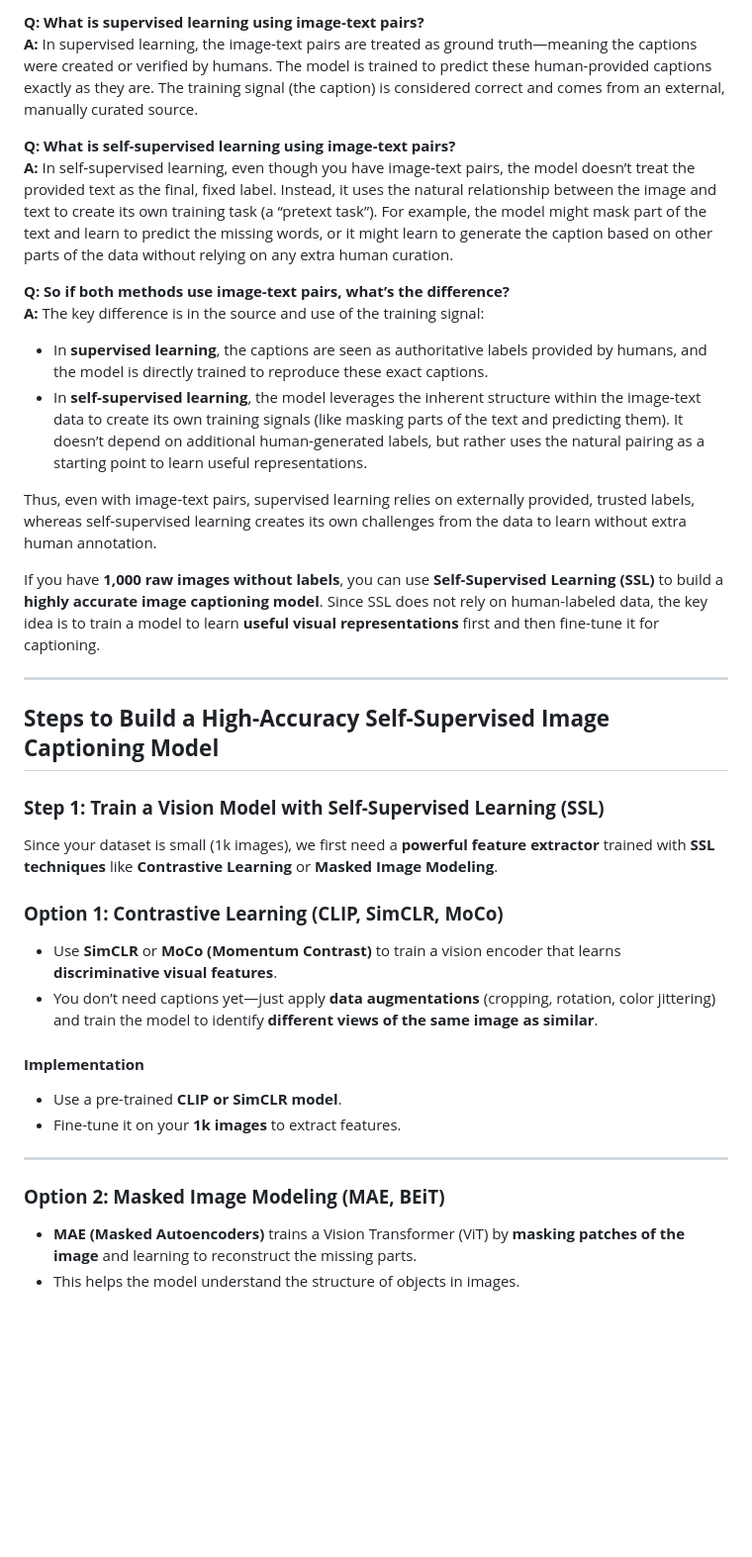
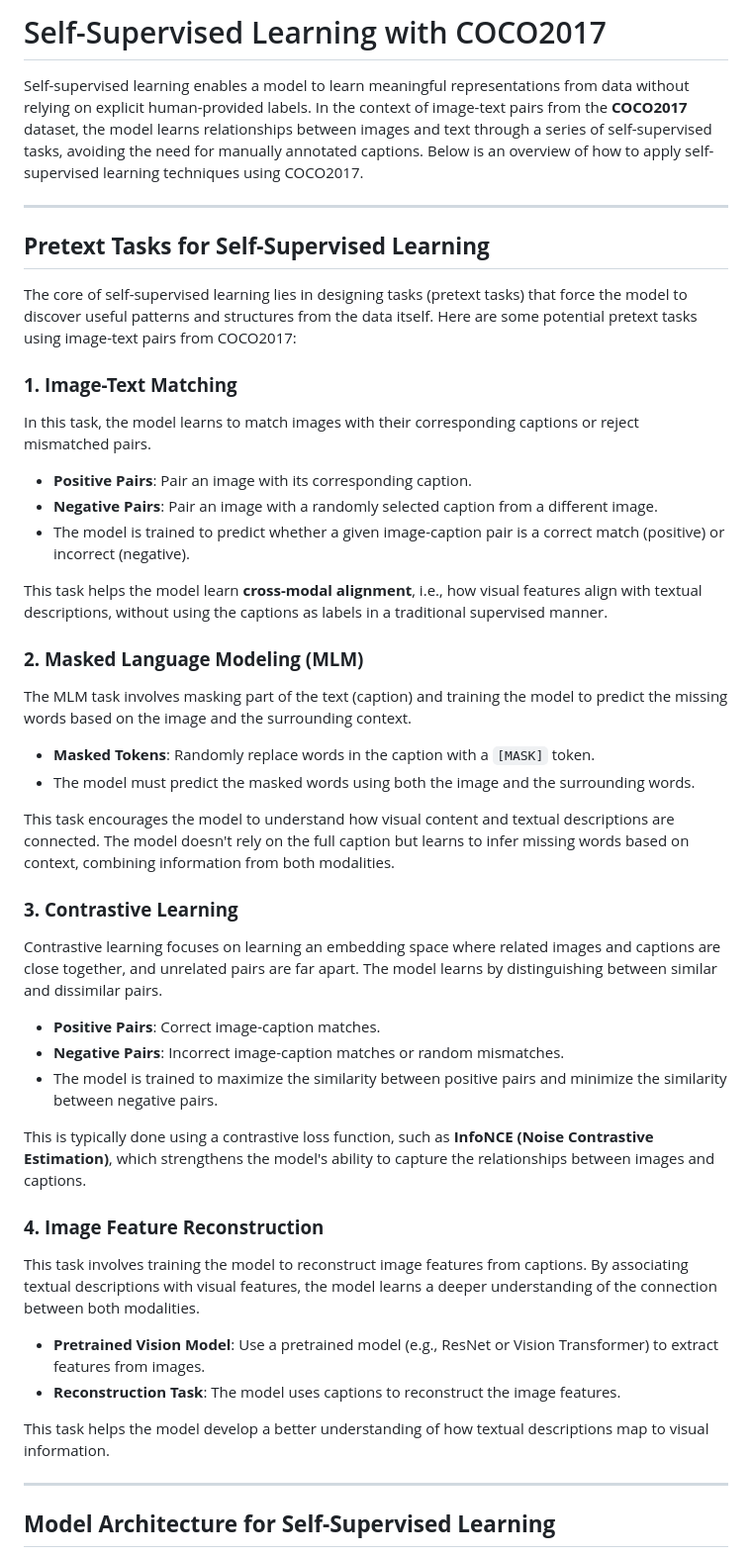
Before and after one commit to AnamolZ/Pictora, a Markdown page: README.md, the part around one of its changes. Shown at 99% size. Drawn GitHub-style; blank space fills up the shorter version.

```diff
--- a/README.md
+++ b/README.md
@@ -1,36 +1,48 @@
-**Q: What is supervised learning using image‑text pairs?**
-**A:** In supervised learning, the image‑text pairs are treated as ground truth—meaning the captions were created or verified by humans. The model is trained to predict these human-provided captions exactly as they are. The training signal (the caption) is considered correct and comes from an external, manually curated source.
+# Self-Supervised Learning with COCO2017
 
-**Q: What is self‑supervised learning using image‑text pairs?**
-**A:** In self‑supervised learning, even though you have image‑text pairs, the model doesn’t treat the provided text as the final, fixed label. Instead, it uses the natural relationship between the image and text to create its own training task (a “pretext task”). For example, the model might mask part of the text and learn to predict the missing words, or it might learn to generate the caption based on other parts of the data without relying on any extra human curation.
-
-**Q: So if both methods use image‑text pairs, what’s the difference?**
-**A:** The key difference is in the source and use of the training signal:
-- In **supervised learning**, the captions are seen as authoritative labels provided by humans, and the model is directly trained to reproduce these exact captions.
-- In **self‑supervised learning**, the model leverages the inherent structure within the image‑text data to create its own training signals (like masking parts of the text and predicting them). It doesn’t depend on additional human-generated labels, but rather uses the natural pairing as a starting point to learn useful representations.
-
-Thus, even with image‑text pairs, supervised learning relies on externally provided, trusted labels, whereas self‑supervised learning creates its own challenges from the data to learn without extra human annotation.
-
-
-If you have **1,000 raw images without labels**, you can use **Self-Supervised Learning (SSL)** to build a **highly accurate image captioning model**. Since SSL does not rely on human-labeled data, the key idea is to train a model to learn **useful visual representations** first and then fine-tune it for captioning.
+Self-supervised learning enables a model to learn meaningful representations from data without relying on explicit human-provided labels. In the context of image-text pairs from the **COCO2017** dataset, the model learns relationships between images and text through a series of self-supervised tasks, avoiding the need for manually annotated captions. Below is an overview of how to apply self-supervised learning techniques using COCO2017.
 
 ---
 
-## **Steps to Build a High-Accuracy Self-Supervised Image Captioning Model**
-### **Step 1: Train a Vision Model with Self-Supervised Learning (SSL)**
-Since your dataset is small (1k images), we first need a **powerful feature extractor** trained with **SSL techniques** like **Contrastive Learning** or **Masked Image Modeling**.
+## **Pretext Tasks for Self-Supervised Learning**
 
-### **Option 1: Contrastive Learning (CLIP, SimCLR, MoCo)**
-- Use **SimCLR** or **MoCo (Momentum Contrast)** to train a vision encoder that learns **discriminative visual features**.
-- You don’t need captions yet—just apply **data augmentations** (cropping, rotation, color jittering) and train the model to identify **different views of the same image as similar**.
+The core of self-supervised learning lies in designing tasks (pretext tasks) that force the model to discover useful patterns and structures from the data itself. Here are some potential pretext tasks using image-text pairs from COCO2017:
 
-#### **Implementation**
-- Use a pre-trained **CLIP or SimCLR model**.
-- Fine-tune it on your **1k images** to extract features.
+### **1. Image-Text Matching**
+In this task, the model learns to match images with their corresponding captions or reject mismatched pairs.
+
+- **Positive Pairs**: Pair an image with its corresponding caption.
+- **Negative Pairs**: Pair an image with a randomly selected caption from a different image.
+- The model is trained to predict whether a given image-caption pair is a correct match (positive) or incorrect (negative).
+
+This task helps the model learn **cross-modal alignment**, i.e., how visual features align with textual descriptions, without using the captions as labels in a traditional supervised manner.
+
+### **2. Masked Language Modeling (MLM)**
+The MLM task involves masking part of the text (caption) and training the model to predict the missing words based on the image and the surrounding context.
+
+- **Masked Tokens**: Randomly replace words in the caption with a `[MASK]` token.
+- The model must predict the masked words using both the image and the surrounding words.
+
+This task encourages the model to understand how visual content and textual descriptions are connected. The model doesn't rely on the full caption but learns to infer missing words based on context, combining information from both modalities.
+
+### **3. Contrastive Learning**
+Contrastive learning focuses on learning an embedding space where related images and captions are close together, and unrelated pairs are far apart. The model learns by distinguishing between similar and dissimilar pairs.
+
+- **Positive Pairs**: Correct image-caption matches.
+- **Negative Pairs**: Incorrect image-caption matches or random mismatches.
+- The model is trained to maximize the similarity between positive pairs and minimize the similarity between negative pairs.
+
+This is typically done using a contrastive loss function, such as **InfoNCE (Noise Contrastive Estimation)**, which strengthens the model's ability to capture the relationships between images and captions.
+
+### **4. Image Feature Reconstruction**
+This task involves training the model to reconstruct image features from captions. By associating textual descriptions with visual features, the model learns a deeper understanding of the connection between both modalities.
+
+- **Pretrained Vision Model**: Use a pretrained model (e.g., ResNet or Vision Transformer) to extract features from images.
+- **Reconstruction Task**: The model uses captions to reconstruct the image features.
+
+This task helps the model develop a better understanding of how textual descriptions map to visual information.
 
 ---
 
-### **Option 2: Masked Image Modeling (MAE, BEiT)**
-- **MAE (Masked Autoencoders)** trains a Vision Transformer (ViT) by **masking patches of the image** and learning to reconstruct the missing parts.
-- This helps the model understand the structure of objects in images.
+## **Model Architecture for Self-Supervised Learning**
 
```
Also changed, not shown: other parts of README.md (+19 -38 lines).
